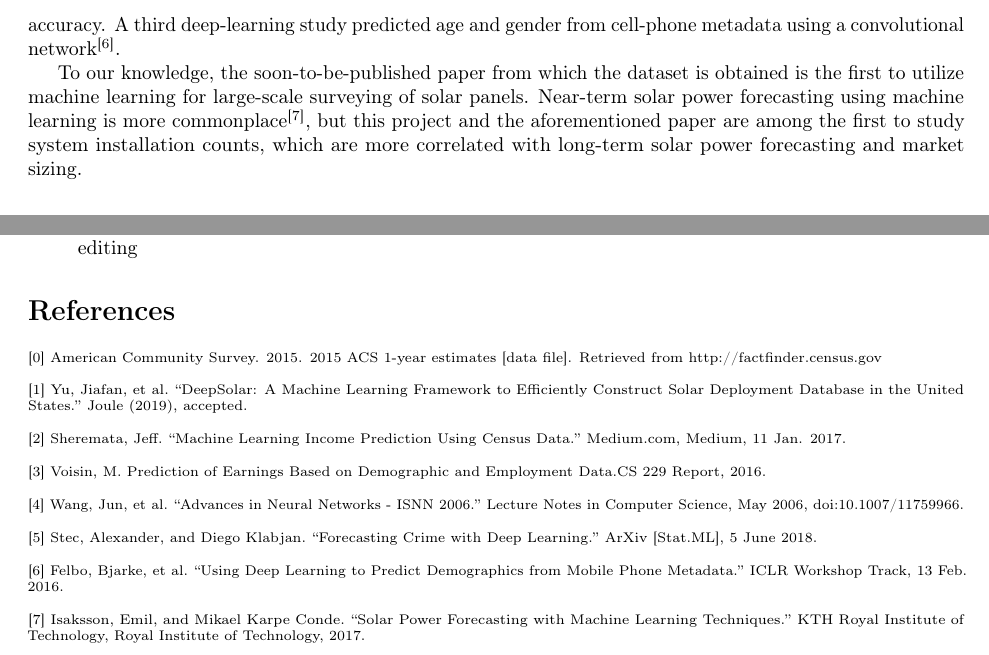
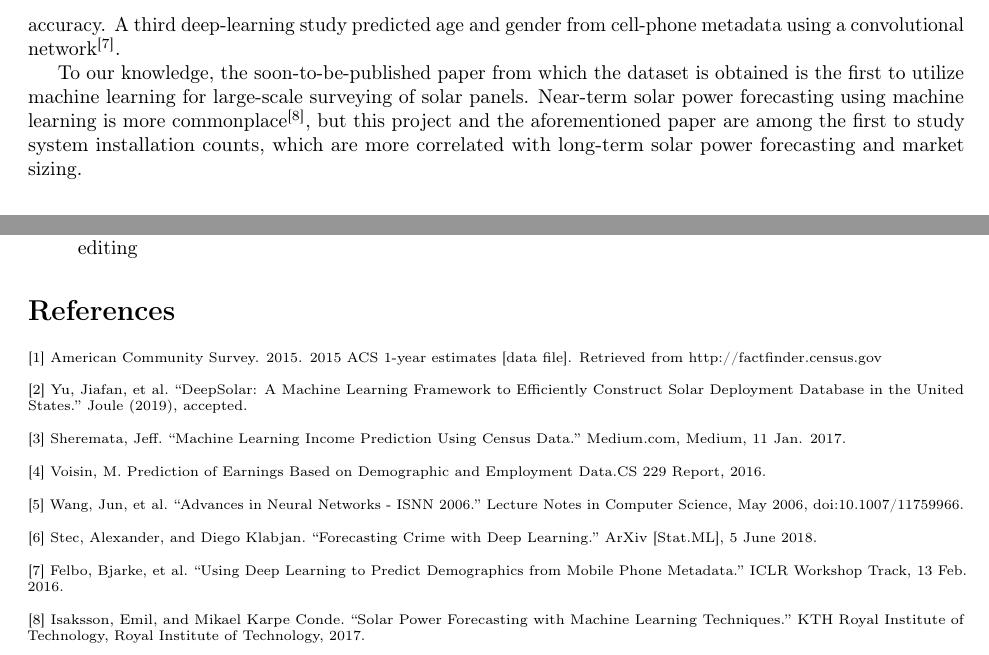
Before and after one commit to brettski15/cs229_solar, a LaTeX document (tex/FinalReport.tex): two parts of pages 2 and 4 of 4, joined at a grey line, cut so that both start at the same text. Compiled offline with pdfLaTeX.

Commit message:
Fixed reference index

```diff
--- a/tex/FinalReport.tex
+++ b/tex/FinalReport.tex
@@ -53,7 +53,7 @@
 
-	Neural networks have also been used in conjunction with census data. Wang et al predicted population counts using a standard feed-forward neural network with 4-6 hidden layers\textsuperscript{[4]}, however the main focus of this work was to compare the neural network performance with that of linear regression. Census and weather data have also been used to augment crime data to forecasts crime in Chicago and Portland as a multi-classification problem\textsuperscript{[5]}. The authors accomplished this with several neural network architectures: feed-forward, convolutional, recurrent, and recurrent convolutional, with the best result being about 75\% accuracy. A third deep-learning study predicted age and gender from cell-phone metadata using a convolutional network\textsuperscript{[6]}.
+	Neural networks have also been used in conjunction with census data. Wang et al predicted population counts using a standard feed-forward neural network with 4-6 hidden layers\textsuperscript{[5]}, however the main focus of this work was to compare the neural network performance with that of linear regression. Census and weather data have also been used to augment crime data to forecasts crime in Chicago and Portland as a multi-classification problem\textsuperscript{[6]}. The authors accomplished this with several neural network architectures: feed-forward, convolutional, recurrent, and recurrent convolutional, with the best result being about 75\% accuracy. A third deep-learning study predicted age and gender from cell-phone metadata using a convolutional network\textsuperscript{[7]}.
 
-	To our knowledge, the soon-to-be-published paper from which the dataset is obtained is the first to utilize machine learning for large-scale surveying of solar panels. Near-term solar power forecasting using machine learning is more commonplace\textsuperscript{[7]}, but this project and the aforementioned paper are among the first to study system installation counts, which are more correlated with long-term solar power forecasting and market sizing.
+	To our knowledge, the soon-to-be-published paper from which the dataset is obtained is the first to utilize machine learning for large-scale surveying of solar panels. Near-term solar power forecasting using machine learning is more commonplace\textsuperscript{[8]}, but this project and the aforementioned paper are among the first to study system installation counts, which are more correlated with long-term solar power forecasting and market sizing.
 
 
 	\section{Methods}
@@ -134,20 +134,20 @@
 	\smallskip
 	\scriptsize
 	\setlength{\parindent}{0in}
-	[0] American Community Survey. 2015.  2015 ACS 1-year estimates [data file]. Retrieved from http://factfinder.census.gov\\ [0.5pt]
+	[1] American Community Survey. 2015.  2015 ACS 1-year estimates [data file]. Retrieved from http://factfinder.census.gov\\ [0.5pt]
 
-	[1] Yu, Jiafan, et al. “DeepSolar: A Machine Learning Framework to Efficiently Construct Solar Deployment Database in the United States.” Joule (2019), accepted.\\ [0.5pt]
+	[2] Yu, Jiafan, et al. “DeepSolar: A Machine Learning Framework to Efficiently Construct Solar Deployment Database in the United States.” Joule (2019), accepted.\\ [0.5pt]
 
-	[2] Sheremata, Jeff. “Machine Learning Income Prediction Using Census Data.” Medium.com, Medium, 11 Jan. 2017.\\ [0.5pt]
+	[3] Sheremata, Jeff. “Machine Learning Income Prediction Using Census Data.” Medium.com, Medium, 11 Jan. 2017.\\ [0.5pt]
 
-	[3] Voisin, M. Prediction of Earnings Based on Demographic and Employment Data.CS 229 Report, 2016.\\ [0.5pt]
+	[4] Voisin, M. Prediction of Earnings Based on Demographic and Employment Data.CS 229 Report, 2016.\\ [0.5pt]
 
-	[4] Wang, Jun, et al. “Advances in Neural Networks - ISNN 2006.” Lecture Notes in Computer Science, May 2006, doi:10.1007/11759966.\\ [0.5pt]
+	[5] Wang, Jun, et al. “Advances in Neural Networks - ISNN 2006.” Lecture Notes in Computer Science, May 2006, doi:10.1007/11759966.\\ [0.5pt]
 
-	[5] Stec, Alexander, and Diego Klabjan. “Forecasting Crime with Deep Learning.” ArXiv [Stat.ML], 5 June 2018.\\ [0.5pt]
+	[6] Stec, Alexander, and Diego Klabjan. “Forecasting Crime with Deep Learning.” ArXiv [Stat.ML], 5 June 2018.\\ [0.5pt]
 
-	[6] Felbo, Bjarke, et al. “Using Deep Learning to Predict Demographics from Mobile Phone Metadata.” ICLR Workshop Track, 13 Feb. 2016.\\ [0.5pt]
+	[7] Felbo, Bjarke, et al. “Using Deep Learning to Predict Demographics from Mobile Phone Metadata.” ICLR Workshop Track, 13 Feb. 2016.\\ [0.5pt]
 
-	[7] Isaksson, Emil, and Mikael Karpe Conde. “Solar Power Forecasting with Machine Learning Techniques.” KTH Royal Institute of Technology, Royal Institute of Technology, 2017.\\ [0.5pt]
+	[8] Isaksson, Emil, and Mikael Karpe Conde. “Solar Power Forecasting with Machine Learning Techniques.” KTH Royal Institute of Technology, Royal Institute of Technology, 2017.\\ [0.5pt]
 
 \end{document}
```
Also changed, not shown: tex/FinalReport.tex (4 more changed lines).
